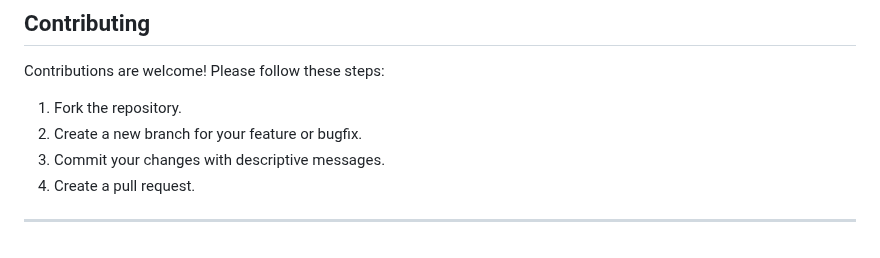
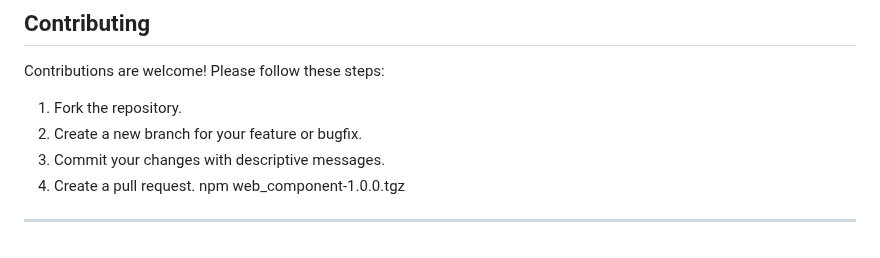
Before and after one commit to Mohammedfouadd/web_component, a Markdown page: README.md, the part around the change. GitHub-like rendering.

```diff
--- a/README.md
+++ b/README.md
@@ -104,5 +104,5 @@ Contributions are welcome! Please follow these steps:
 2. Create a new branch for your feature or bugfix.
 3. Commit your changes with descriptive messages.
 4. Create a pull request.
-
+npm web_component-1.0.0.tgz
 ---
```
